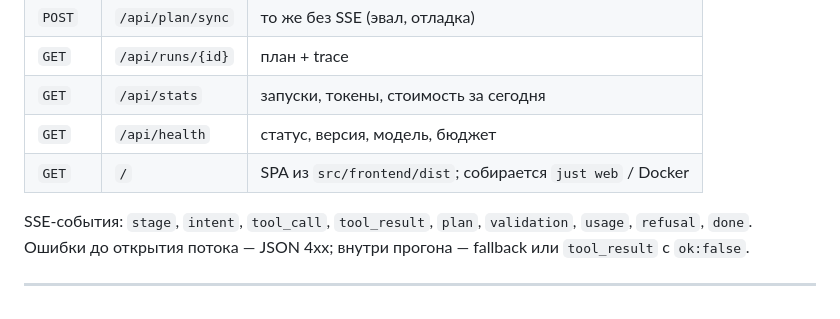
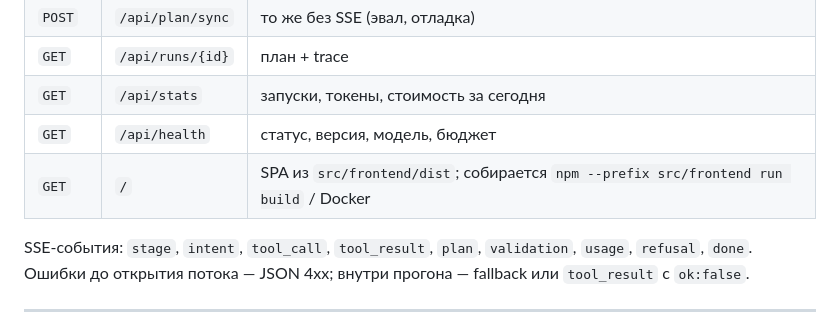
Before and after one commit to MikhaelCat/vibecode, a Markdown page: README.md, the part around the change. GitHub-like rendering.

Commit message:
docs: use npm instead of just for frontend build

```diff
--- a/README.md
+++ b/README.md
@@ -165,7 +165,7 @@ sudo journalctl -u travel-ai -f
 | `GET` | `/api/runs/{id}` | план + trace |
 | `GET` | `/api/stats` | запуски, токены, стоимость за сегодня |
 | `GET` | `/api/health` | статус, версия, модель, бюджет |
-| `GET` | `/` | SPA из `src/frontend/dist`; собирается `just web` / Docker
+| `GET` | `/` | SPA из `src/frontend/dist`; собирается `npm --prefix src/frontend run build` / Docker
 
 SSE-события: `stage`, `intent`, `tool_call`, `tool_result`, `plan`, `validation`, `usage`, `refusal`, `done`. Ошибки до открытия потока — JSON 4xx; внутри прогона — fallback или `tool_result` с `ok:false`.
 
```
